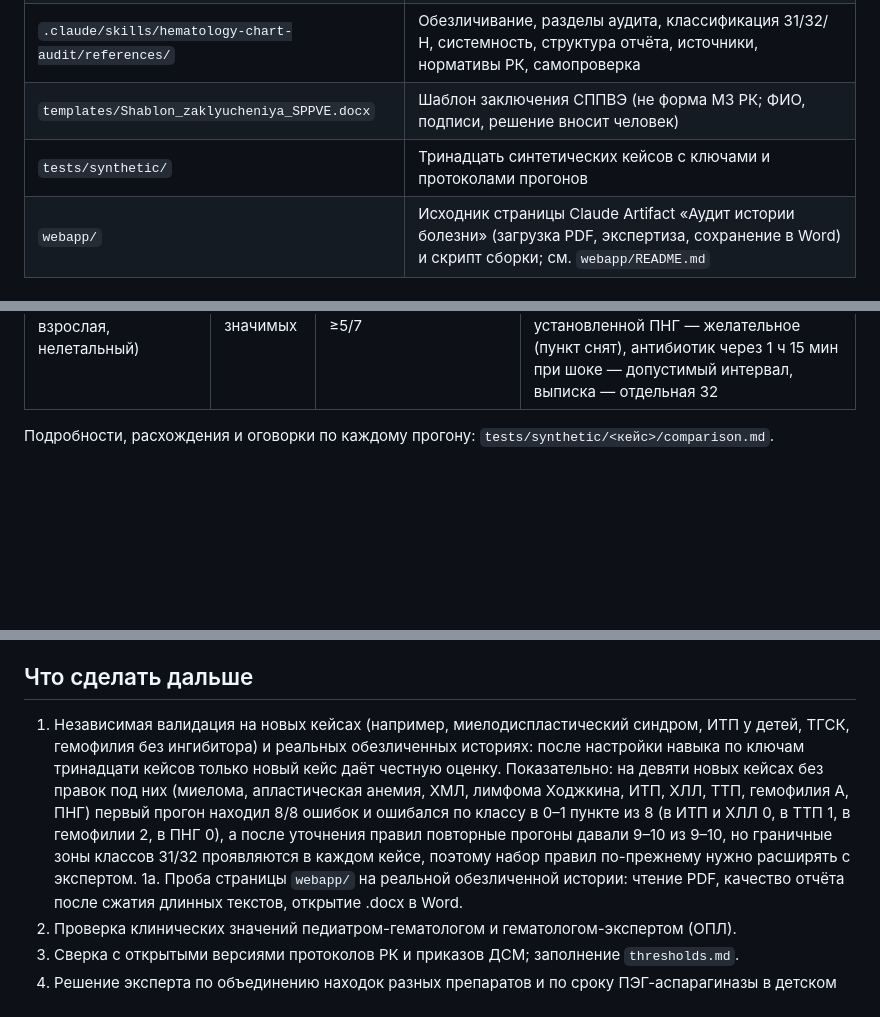
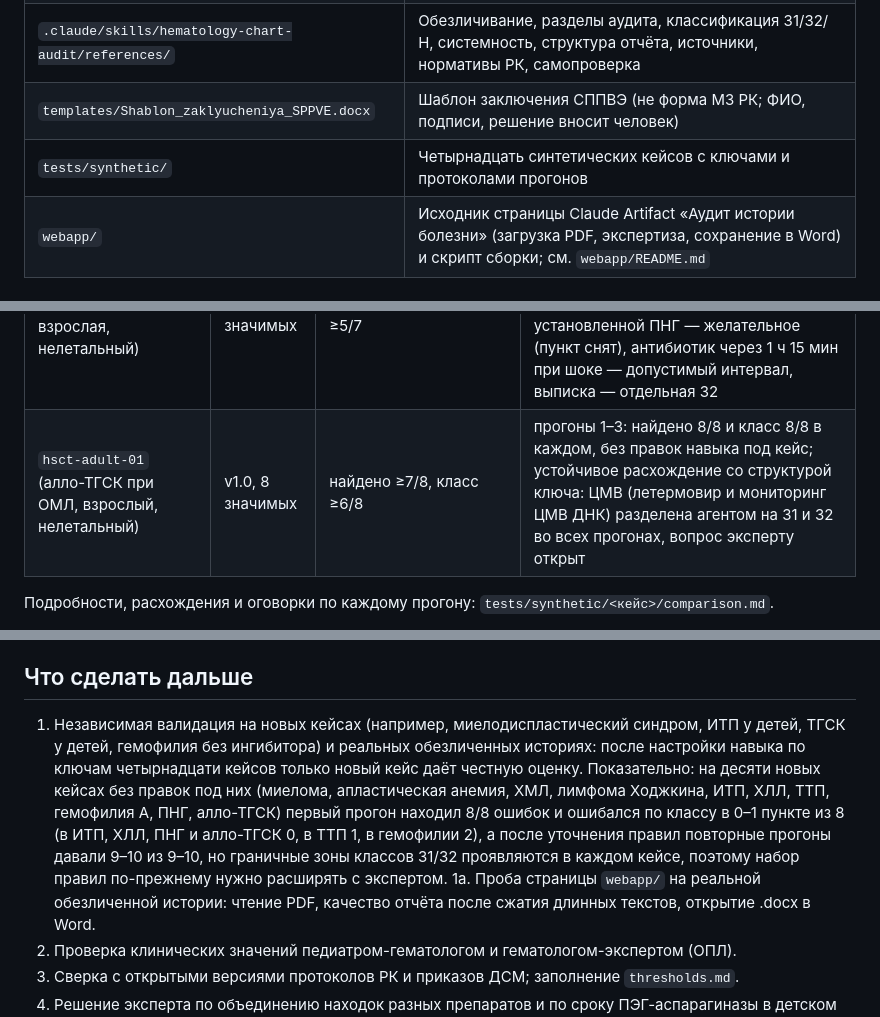
Before and after one commit to LaubayevIlfat/Hematology-chart-audit, a Markdown page: README.md, 3 parts joined by grey strips. Rendered like a GitHub page; blank space fills up the shorter version.

Commit message:
Update README with allo-HSCT results (fourteen cases)
Co-Authored-By: Claude Sonnet 5.5 <noreply@anthropic.com>
Claude-Session: https://claude.ai/code/session_016JU3dnzN5m3Yp4bcvmmLxU

```diff
--- a/README.md
+++ b/README.md
@@ -10,7 +10,7 @@
 | `.claude/skills/hematology-chart-audit/SKILL.md` | Порядок работы (14 шагов), принципы |
 | `.claude/skills/hematology-chart-audit/references/` | Обезличивание, разделы аудита, классификация З1/З2/Н, системность, структура отчёта, источники, нормативы РК, самопроверка |
 | `templates/Shablon_zaklyucheniya_SPPVE.docx` | Шаблон заключения СППВЭ (не форма МЗ РК; ФИО, подписи, решение вносит человек) |
-| `tests/synthetic/` | Тринадцать синтетических кейсов с ключами и протоколами прогонов |
+| `tests/synthetic/` | Четырнадцать синтетических кейсов с ключами и протоколами прогонов |
 | `webapp/` | Исходник страницы Claude Artifact «Аудит истории болезни» (загрузка PDF, экспертиза, сохранение в Word) и скрипт сборки; см. `webapp/README.md` |
 
 ## Валидация
@@ -32,6 +32,7 @@
 | `ttp-adult-01` (ТТП, взрослая, нелетальный) | v1.1, 8 значимых | найдено ≥7/8, класс ≥6/8 | прогоны 1–3: найдено 8/8 в каждом; класс 7/8, 7/8, 8/8 (расхождение прогонов 1–2 — класс цитратной гипокальциемии при плазмообмене, закрыто решением эксперта: З2) |
 | `hemA-child-01` (гемофилия A с ингибитором, эмицизумаб, ребёнок 9 лет, нелетальный) | v1.1, 8 значимых | найдено ≥7/8, класс ≥6/8, детский профиль | прогоны 1–3: найдено 8/8 в каждом; класс 6/8, 8/8, 7/8 (порог пройден, прогон 1 на границе); расхождения: мониторинг на аПК (З1 вместо З2) и пропущенная доза эмицизумаба (Н вместо З2); второе закрыто решением эксперта (З2), первое остаётся открытым |
 | `pnh-adult-01` (ПНГ, экулизумаб, взрослая, нелетальный) | v1.2, 7 значимых | найдено ≥6/7, класс ≥5/7 | прогоны 1–3: найдено 7/7 (по v1.1 пересчёт), 6/7, 7/7; класс 7/7, 6/6, 7/7; расхождения закрыты решениями эксперта: костный мозг при установленной ПНГ — желательное (пункт снят), антибиотик через 1 ч 15 мин при шоке — допустимый интервал, выписка — отдельная З2 |
+| `hsct-adult-01` (алло-ТГСК при ОМЛ, взрослый, нелетальный) | v1.0, 8 значимых | найдено ≥7/8, класс ≥6/8 | прогоны 1–3: найдено 8/8 и класс 8/8 в каждом, без правок навыка под кейс; устойчивое расхождение со структурой ключа: ЦМВ (летермовир и мониторинг ЦМВ ДНК) разделена агентом на З1 и З2 во всех прогонах, вопрос эксперту открыт |
 
 Подробности, расхождения и оговорки по каждому прогону: `tests/synthetic/<кейс>/comparison.md`.
 
@@ -53,7 +54,7 @@
 
 ## Что сделать дальше
 
-1. Независимая валидация на новых кейсах (например, миелодиспластический синдром, ИТП у детей, ТГСК, гемофилия без ингибитора) и реальных обезличенных историях: после настройки навыка по ключам тринадцати кейсов только новый кейс даёт честную оценку. Показательно: на девяти новых кейсах без правок под них (миелома, апластическая анемия, ХМЛ, лимфома Ходжкина, ИТП, ХЛЛ, ТТП, гемофилия A, ПНГ) первый прогон находил 8/8 ошибок и ошибался по классу в 0–1 пункте из 8 (в ИТП и ХЛЛ 0, в ТТП 1, в гемофилии 2, в ПНГ 0), а после уточнения правил повторные прогоны давали 9–10 из 9–10, но граничные зоны классов З1/З2 проявляются в каждом кейсе, поэтому набор правил по-прежнему нужно расширять с экспертом.
+1. Независимая валидация на новых кейсах (например, миелодиспластический синдром, ИТП у детей, ТГСК у детей, гемофилия без ингибитора) и реальных обезличенных историях: после настройки навыка по ключам четырнадцати кейсов только новый кейс даёт честную оценку. Показательно: на десяти новых кейсах без правок под них (миелома, апластическая анемия, ХМЛ, лимфома Ходжкина, ИТП, ХЛЛ, ТТП, гемофилия A, ПНГ, алло-ТГСК) первый прогон находил 8/8 ошибок и ошибался по классу в 0–1 пункте из 8 (в ИТП, ХЛЛ, ПНГ и алло-ТГСК 0, в ТТП 1, в гемофилии 2), а после уточнения правил повторные прогоны давали 9–10 из 9–10, но граничные зоны классов З1/З2 проявляются в каждом кейсе, поэтому набор правил по-прежнему нужно расширять с экспертом.
 1а. Проба страницы `webapp/` на реальной обезличенной истории: чтение PDF, качество отчёта после сжатия длинных текстов, открытие .docx в Word.
 2. Проверка клинических значений педиатром-гематологом и гематологом-экспертом (ОПЛ).
 3. Сверка с открытыми версиями протоколов РК и приказов ДСМ; заполнение `thresholds.md`.
```
Also changed, not shown: other parts of README.md (+2 -2 lines).
